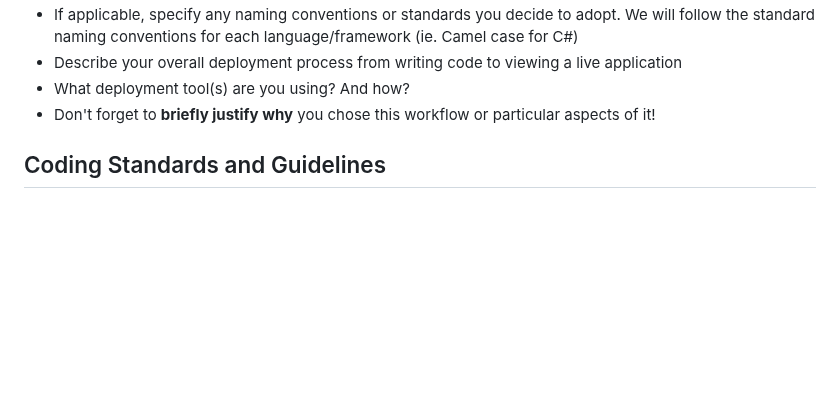
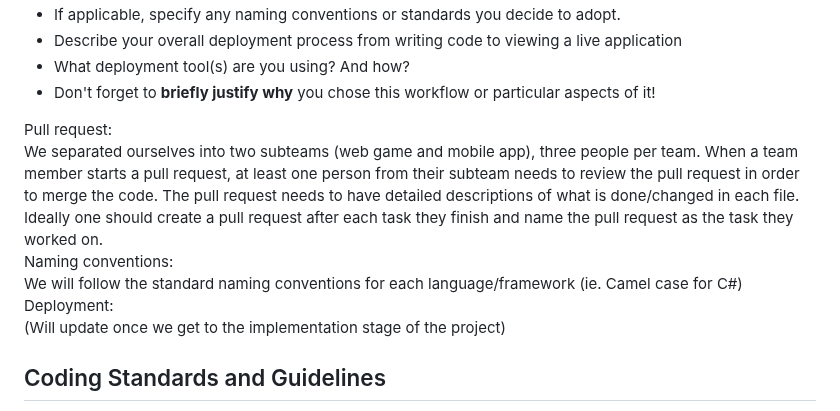
Before and after one commit to arielchen07/City-Builder, a Markdown page: README.md, the part around one of its changes. Drawn GitHub-style; blank space fills up the shorter version.

```diff
--- a/README.md
+++ b/README.md
@@ -53,9 +52,14 @@ We separated ourselves into two subteams (web game and mobile app), three people
  * If applicable, specify any naming conventions or standards you decide to adopt.
-We will follow the standard naming conventions for each language/framework (ie. Camel case for C#)
  * Describe your overall deployment process from writing code to viewing a live application
  * What deployment tool(s) are you using? And how?
  * Don't forget to **briefly justify why** you chose this workflow or particular aspects of it!
 
+Pull request:
+We separated ourselves into two subteams (web game and mobile app), three people per team. When a team member starts a pull request, at least one person from their subteam needs to review the pull request in order to merge the code. The pull request needs to have detailed descriptions of what is done/changed in each file. Ideally one should create a pull request after each task they finish and name the pull request as the task they worked on.
+Naming conventions:
+We will follow the standard naming conventions for each language/framework (ie. Camel case for C#)
+Deployment:
+(Will update once we get to the implementation stage of the project)
 
  ## Coding Standards and Guidelines
  Keep this section brief, a maximum of 2-3 lines. You would want to read through this [article](https://www.geeksforgeeks.org/coding-standards-and-guidelines/) to get more context about what this section is for before attempting to answer.
```
Also changed, not shown: other parts of README.md (+0 -1 lines).
